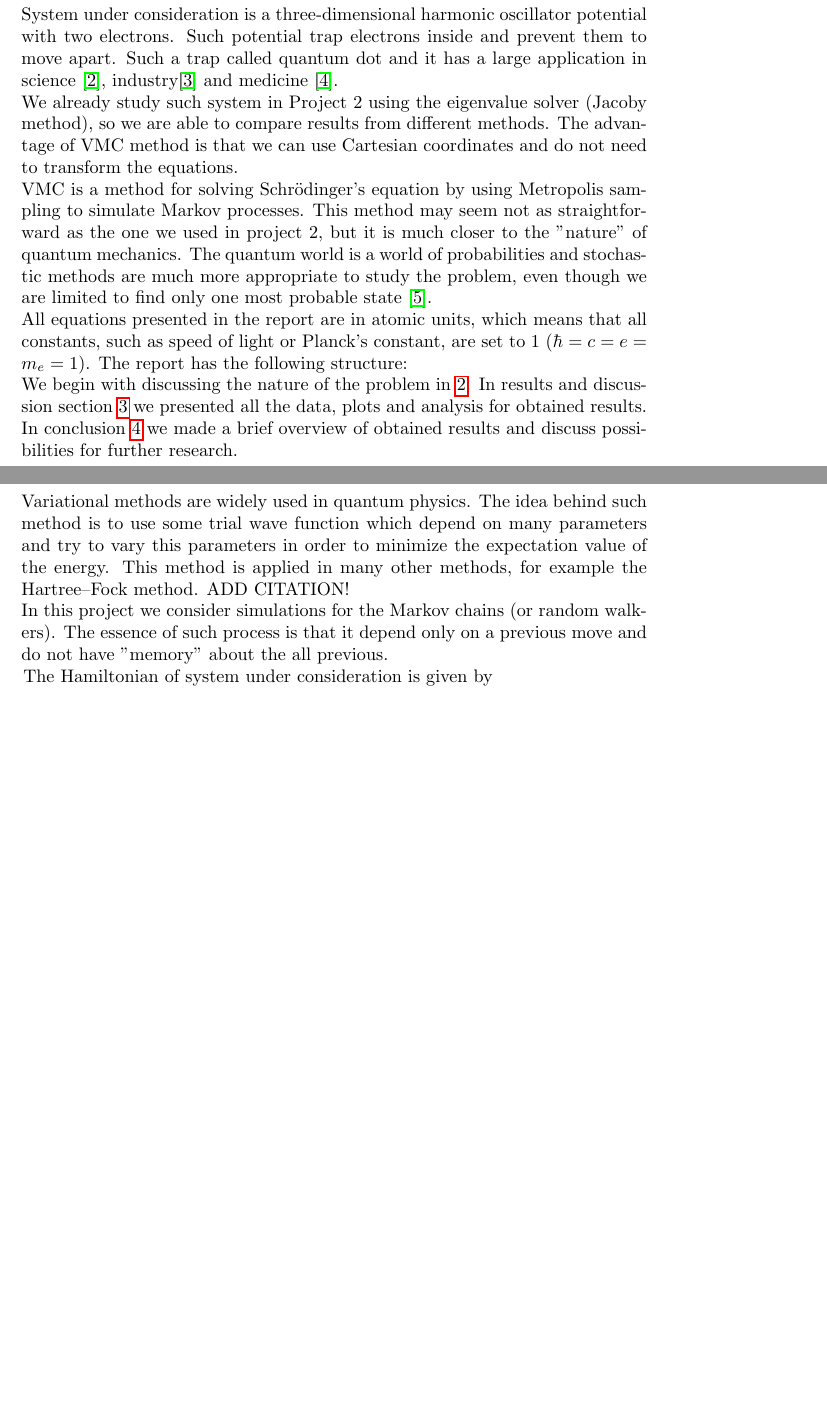
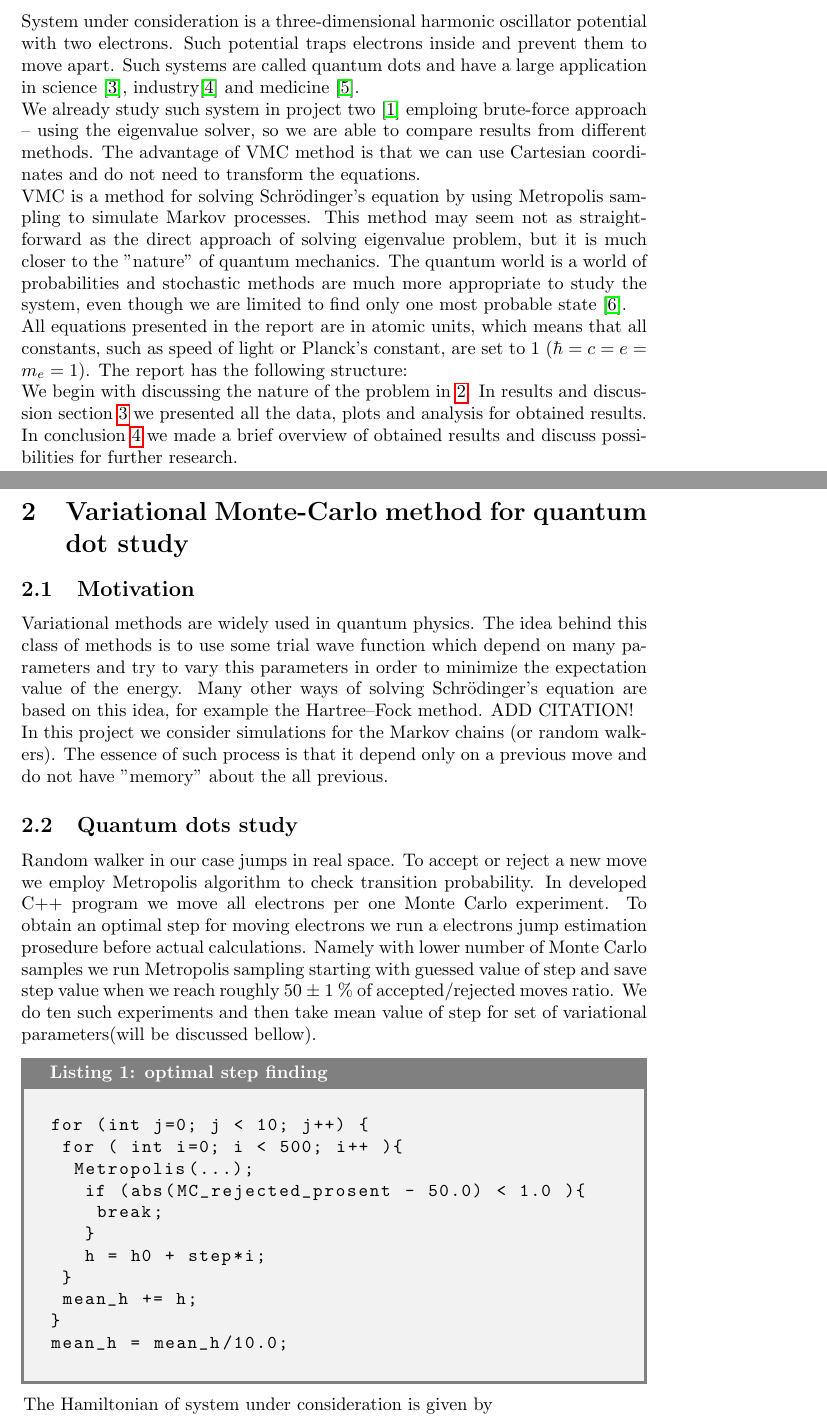
Before and after one commit to andrei-fys/fys4150, a LaTeX paper (Project_5/report/Project_5.tex): two parts of pages 2 and 3 of 7 before the commit and two parts of pages 2 and 3 of 8 after it, joined at a grey line, cut so that both start at the same text, the shorter picture padded with empty space. Compiled offline with pdfLaTeX.

Commit message:
errors, optimal step

```diff
--- a/Project_5/report/Project_5.tex
+++ b/Project_5/report/Project_5.tex
@@ -5,10 +5,15 @@
 \usepackage{graphicx}
 \usepackage{flexisym}
 \usepackage{listings}
+\usepackage[most]{tcolorbox}
 \usepackage{xcolor}
 \usepackage{hyperref}
 \usepackage{amsthm}
 \usepackage{subcaption}
+\newtcblisting[auto counter]{pseudolisting}[2][]{sharp corners,
+    fonttitle=\bfseries, colframe=gray, listing only,
+    listing options={basicstyle=\ttfamily,language=c++},
+    title=Listing \thetcbcounter: #2, #1}
 \newtheorem*{theorem}{Theorem}
 
 \begin{document}
@@ -20,15 +25,15 @@ FYS 4150
 
 \maketitle
 \begin{abstract}
-This is final project in FYS4150 course. The aim was to use Variational Monte Carlo (VMC) method to determine the ground state energy of the quantum systems. The considered system were two electrons confined in quantum dots. The quantum dot is approximated with a three-dimensional harmonic oscillator potential. Apart of ground state energy the relative distance between two electrons and expectation values of the kinetic and potential energies were evaluated. The obtained results were compared with those obtained in second project and analytical results from Taut \cite{three}.
+Aim of this work is to determine the ground state energy of the quantum system using Variational Monte Carlo (VMC) method. The considered system is two electrons confined in quantum dot. Quantum dot is approximated with a three-dimensional harmonic oscillator potential. Apart of ground state energy the relative distance between two electrons and expectation values of the kinetic and potential energies were evaluated. Obtained results are compared with those obtained in second project\cite{proj2} and analytical results from Taut \cite{three}.
 \end{abstract}
 \clearpage
 
 
 \section{Introduction}
-System under consideration is a three-dimensional harmonic oscillator potential with two electrons. Such potential trap electrons inside and prevent them to move apart. Such a trap called quantum dot and it has a large application in science \cite{four}, industry\cite{five} and medicine \cite{med}. \\
-We already study such system in Project 2 using the eigenvalue solver (Jacoby method), so we are able to compare results from different methods. The advantage of VMC method is that we can use Cartesian coordinates and do not need to transform the equations. \\
-VMC is a method for solving Schr\"{o}dinger's equation by using Metropolis sampling to simulate Markov processes. This method may seem not as straightforward as the one we used in project 2, but it is much closer to the "nature" of quantum mechanics. The quantum world is a world of probabilities and stochastic methods are much more appropriate to study the problem, even though we are limited to find only one most probable state \cite{one}. \\
+System under consideration is a three-dimensional harmonic oscillator potential with two electrons. Such potential traps electrons inside and prevent them to move apart. Such systems are called quantum dots and have a large application in science \cite{four}, industry\cite{five} and medicine \cite{med}. \\
+We already study such system in project two \cite{proj2} emploing brute-force approach -- using the eigenvalue solver, so we are able to compare results from different methods. The advantage of VMC method is that we can use Cartesian coordinates and do not need to transform the equations. \\
+VMC is a method for solving Schr\"{o}dinger's equation by using Metropolis sampling to simulate Markov processes. This method may seem not as straightforward as the direct approach of solving eigenvalue problem, but it is much closer to the "nature" of quantum mechanics. The quantum world is a world of probabilities and stochastic methods are much more appropriate to study the system, even though we are limited to find only one most probable state \cite{one}. \\
 All equations presented in the report are in atomic units, which means that all constants, such as speed of light or Planck's constant, are set to 1 ($\hbar=c=e=m_e=1$).
 The report has the following structure:\\*
 We begin with discussing the nature of the problem in \ref{Part1}.
@@ -36,11 +41,26 @@ In results and discussion section \ref{results} we presented all the data, plots
 In conclusion \ref{conc} we made a brief overview of obtained results and discuss possibilities for further research.
 
 \newpage
-\section{Physics behind  VMC}\label{Part1}
-Variational methods are widely used in quantum physics. The idea behind such method is to use some trial wave function which depend on many parameters and try to vary this parameters in order to minimize the expectation value of the energy. This method is applied in many other methods, for example the Hartree–Fock method. ADD CITATION!\\
+\section{Variational Monte-Carlo method for quantum dot study}\label{Part1}
+\subsection{Motivation}
+Variational methods are widely used in quantum physics. The idea behind this class of methods is to use some trial wave function which depend on many parameters and try to vary this parameters in order to minimize the expectation value of the energy. Many other ways of solving Schr\"{o}dinger's equation are based on this idea, for example the Hartree–Fock method. ADD CITATION!\\
 In this project we consider simulations for the Markov chains (or random walkers). The essence of such process is that it depend only on a previous move and do not have "memory" about the all previous.
-
-
+\subsection{Quantum dots study}
+Random walker in our case jumps in real space. To accept or reject a new move we employ Metropolis algorithm to check transition probability.
+In developed C++ program we move all electrons per one Monte Carlo experiment. To obtain an optimal step for moving electrons we run a electrons jump estimation prosedure before actual calculations. Namely with lower number of Monte Carlo samples we run Metropolis sampling starting with guessed value of step and save step value when we reach roughly 50 $\pm $ 1 \% of accepted/rejected moves ratio. We do ten such experiments and then take mean value of step for set of variational parameters(will be discussed bellow).
+\begin{pseudolisting}{optimal step finding}
+for (int j=0; j < 10; j++) {
+ for ( int i=0; i < 500; i++ ){
+  Metropolis(...);
+   if (abs(MC_rejected_prosent - 50.0) < 1.0 ){
+    break;
+   }
+   h = h0 + step*i;
+ }
+ mean_h += h;
+}
+mean_h = mean_h/10.0;
+\end{pseudolisting}
 
 The Hamiltonian of system under consideration is given by
 
```
Also changed, not shown: Project_5/report/Project_5.tex (16 more changed lines).
